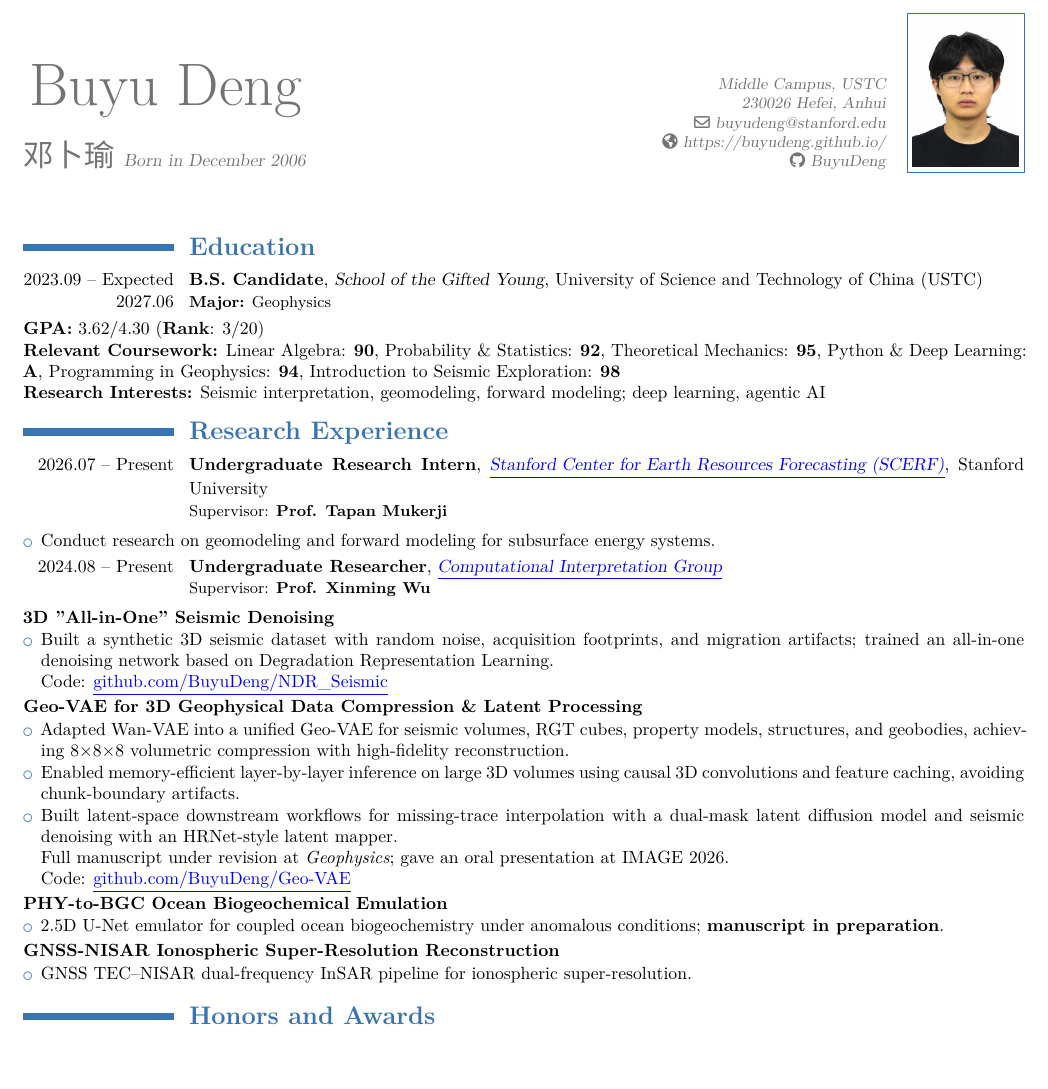
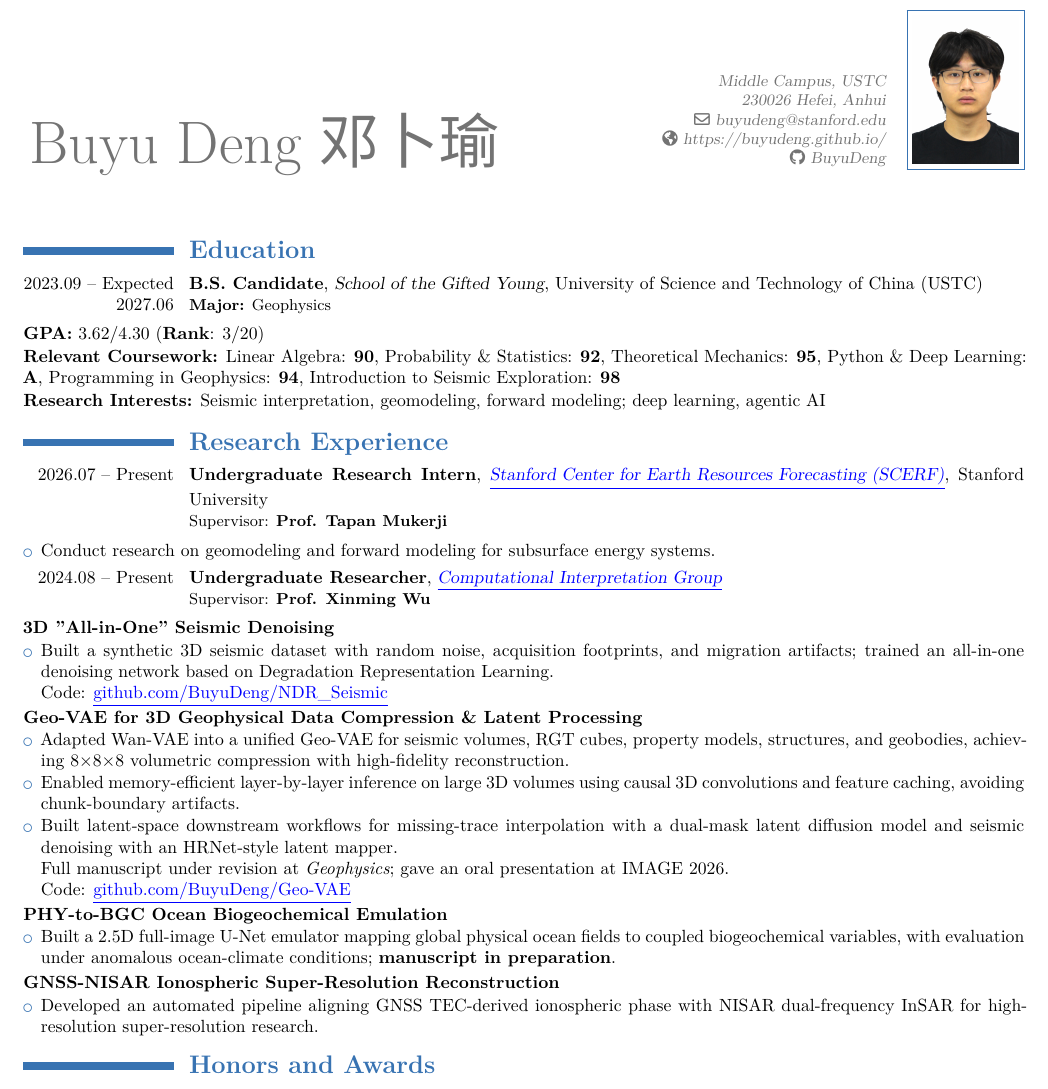
Before and after one commit to BuyuDeng/buyudeng.github.io, a LaTeX CV (CV/template.tex): part of the page, cut so that both start at the same text, the shorter picture padded with empty space. Compiled offline with XeLaTeX; a missing font is replaced by an installed copy or a similar font.

Commit message:
Refine CV layout and project summaries

```diff
--- a/CV/template.tex
+++ b/CV/template.tex
@@ -35,8 +35,7 @@
 
 % 6. 个人信息 (保持不变)
 \firstname{}
-\familyname{Buyu Deng}
-\title{邓卜瑜 \normalsize{Born in December 2006}}
+\familyname{Buyu Deng 邓卜瑜}
 \homepage{https://buyudeng.github.io/}
 \email{buyudeng@stanford.edu}
 \social[github]{BuyuDeng}
@@ -67,12 +66,15 @@
 {School of the Gifted Young}{}
 {University of Science and Technology of China (USTC)}
 {\textbf{Major:} Geophysics}
-\vspace{0.12em}
+\vspace{0.22em}
 \textbf{GPA:} 3.62/4.30 (\textbf{Rank}: 3/20)
 
+\vspace{0.08em}
 \textbf{Relevant Coursework:} Linear Algebra: \textbf{90}, Probability \& Statistics: \textbf{92}, Theoretical Mechanics: \textbf{95}, Python \& Deep Learning: \textbf{A}, Programming in Geophysics: \textbf{94}, Introduction to Seismic Exploration: \textbf{98}
 
+\vspace{0.08em}
 \textbf{Research Interests:} Seismic interpretation, geomodeling, forward modeling; deep learning, agentic AI
+\vspace{0.16em}
 %----------------------------------------------------------------------------------
 \section{\textbf{Research Experience}}
 \cventry{2026.07 -- Present}{Undergraduate Research Intern}{\href{https://scerf.stanford.edu/}{\textcolor{blue}{\underline{Stanford Center for Earth Resources Forecasting (SCERF)}}}}{}{Stanford University}{Supervisor: \textbf{Prof. Tapan Mukerji}}
@@ -107,13 +109,13 @@ Interpretation Group}}}}{}{}
 
 \textbf{PHY-to-BGC Ocean Biogeochemical Emulation}
 \begin{itemize}
-    \item 2.5D U-Net emulator for coupled ocean biogeochemistry under anomalous conditions; \textbf{manuscript in preparation}.
+    \item Built a 2.5D full-image U-Net emulator mapping global physical ocean fields to coupled biogeochemical variables, with evaluation under anomalous ocean-climate conditions; \textbf{manuscript in preparation}.
 \end{itemize}
 \vspace{0.12em}
 
 \textbf{GNSS-NISAR Ionospheric Super-Resolution Reconstruction}
 \begin{itemize}
-    \item GNSS TEC--NISAR dual-frequency InSAR pipeline for ionospheric super-resolution.
+    \item Developed an automated pipeline aligning GNSS TEC-derived ionospheric phase with NISAR dual-frequency InSAR for high-resolution super-resolution research.
 \end{itemize}
 %----------------------------------------------------------------------------------
 
```
Also changed, not shown: CV.pdf, 1 other file.
